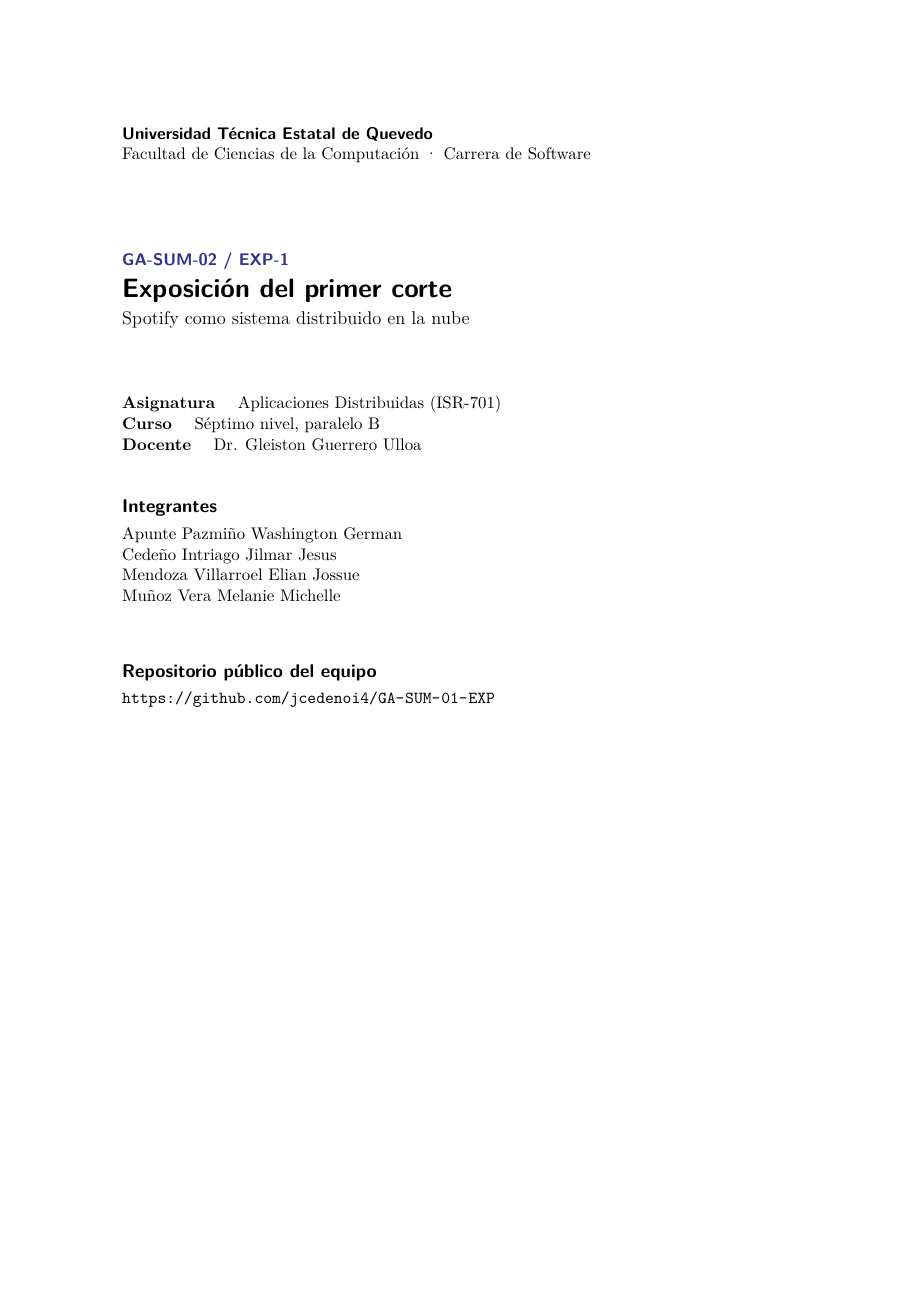
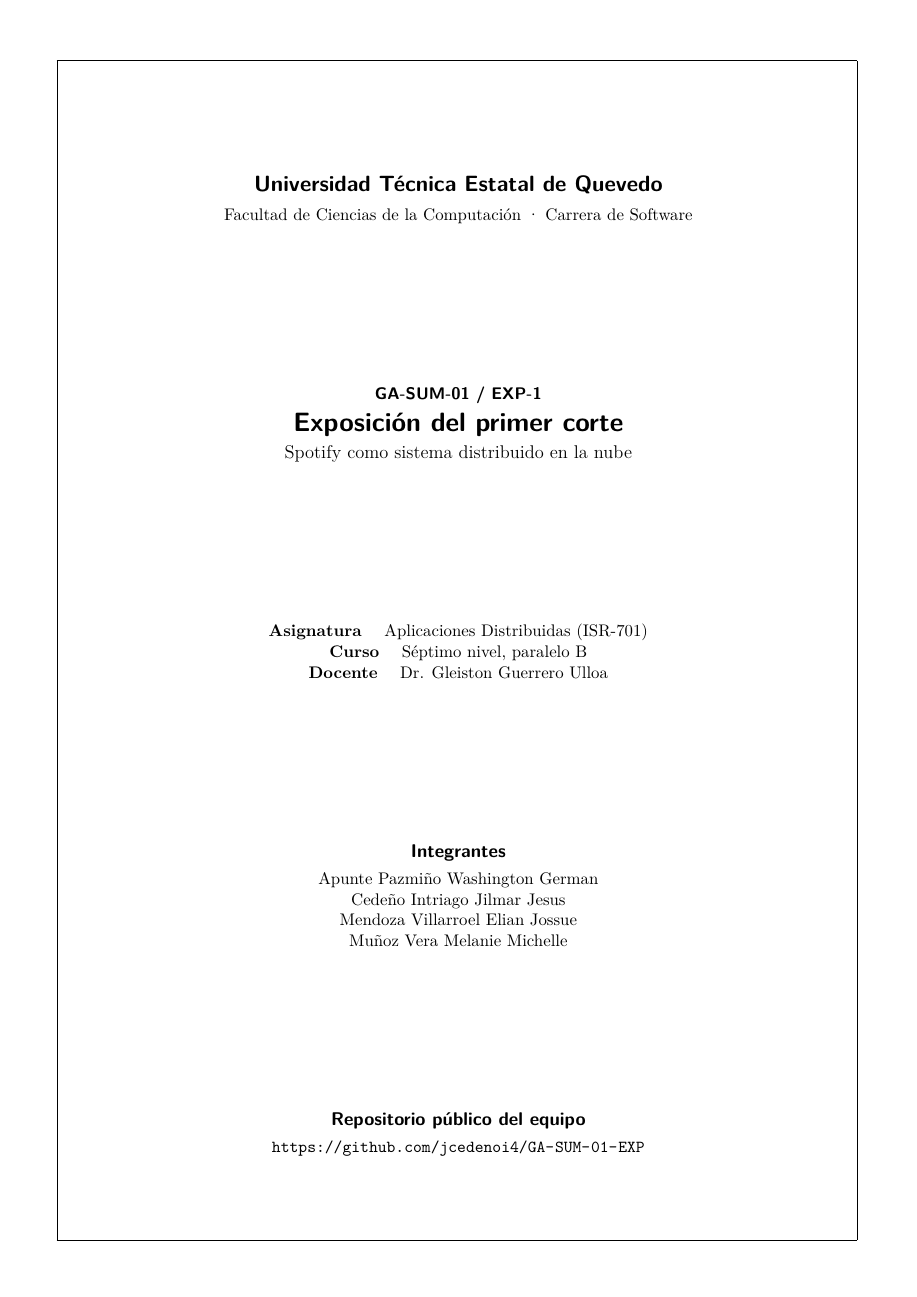
Before and after one commit to jcedenoi4/GA-SUM-01-EXP, a LaTeX document (entrega_sga.tex): the whole page. Compiled offline with pdfLaTeX.

Commit message:
Diseño de la portada del SGA

```diff
--- a/entrega_sga.tex
+++ b/entrega_sga.tex
@@ -4,35 +4,41 @@
 \usepackage[T1]{fontenc}
 \usepackage{lmodern}
 \usepackage[margin=2.8cm]{geometry}
-\usepackage{xcolor}
+\usepackage{eso-pic}
 \usepackage[hidelinks]{hyperref}
 \pagestyle{empty}
-\definecolor{azul}{HTML}{31338C}
+\AddToShipoutPictureBG*{%
+  \AtPageLowerLeft{\raisebox{13mm}[0pt][0pt]{\hspace*{13mm}%
+    {\setlength{\fboxsep}{0pt}\setlength{\fboxrule}{0.6pt}%
+    \fbox{\rule{0pt}{270mm}\rule{183mm}{0pt}}}}}}
 \setlength{\parindent}{0pt}
 \setlength{\parskip}{0.65em}
 
 \begin{document}
-{\sffamily\bfseries Universidad Técnica Estatal de Quevedo}\\
+\centering
+\vspace*{0.6cm}
+{\Large\sffamily\bfseries Universidad Técnica Estatal de Quevedo}\\[0.5em]
 Facultad de Ciencias de la Computación · Carrera de Software
 
-\vspace{1.7cm}
-{\color{azul}\sffamily\bfseries GA-SUM-02 / EXP-1}\\[0.45em]
+\par\vfill
+{\sffamily\bfseries GA-SUM-01 / EXP-1}\\[0.45em]
 {\LARGE\sffamily\bfseries Exposición del primer corte}\\[0.35em]
 {\large Spotify como sistema distribuido en la nube}
 
-\vspace{1.2cm}
+\par\vfill
 \textbf{Asignatura} \quad Aplicaciones Distribuidas (ISR-701)\\
 \textbf{Curso} \quad Séptimo nivel, paralelo B\\
 \textbf{Docente} \quad Dr. Gleiston Guerrero Ulloa
 
-\vspace{0.7cm}
+\par\vfill
 {\large\sffamily\bfseries Integrantes}\\[0.35em]
 Apunte Pazmiño Washington German\\
 Cedeño Intriago Jilmar Jesus\\
 Mendoza Villarroel Elian Jossue\\
 Muñoz Vera Melanie Michelle
 
-\vspace{1cm}
+\par\vfill
 {\large\sffamily\bfseries Repositorio público del equipo}\\[0.35em]
 \mbox{\href{https://github.com/jcedenoi4/GA-SUM-01-EXP}{\nolinkurl{https://github.com/jcedenoi4/GA-SUM-01-EXP}}}
+\par\vspace*{0.5cm}
 \end{document}
```
Also changed, not shown: entrega_sga.pdf.
